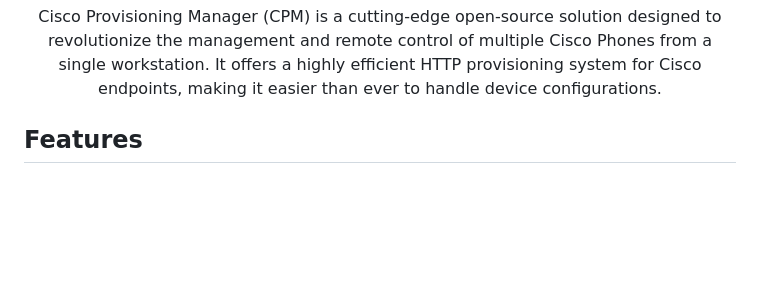
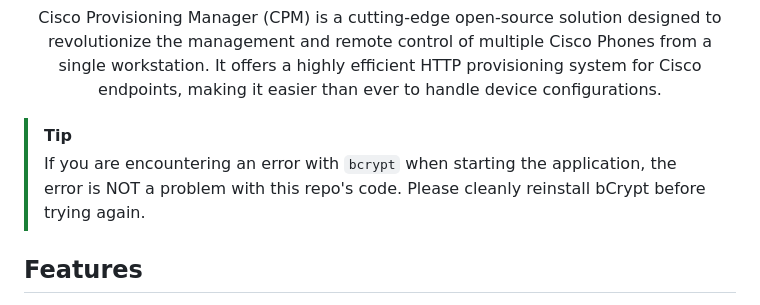
Before and after one commit to Wriar/Cisco-Provisioning-Server, a Markdown page: README.md, the part around the change. Drawn GitHub-style; blank space fills up the shorter version.

```diff
--- a/README.md
+++ b/README.md
@@ -11,7 +11,9 @@
 Cisco Provisioning Manager (CPM) is a cutting-edge open-source solution designed to revolutionize the management and remote control of multiple Cisco Phones from a single workstation. It offers a highly efficient HTTP provisioning system for Cisco endpoints, making it easier than ever to handle device configurations.
 </p>
 
-
+> [!TIP]
+> If you are encountering an error with ``bcrypt`` when starting the application, the error is NOT a problem with this repo's code. Please cleanly reinstall bCrypt before trying again.
+>
 ## Features
 - **Built-In HTTP Server:** Enjoy a seamless plug-and-play replacement for traditional slow TFTP software (TFTPd, etc), streamlining your provisioning process.
 
```
